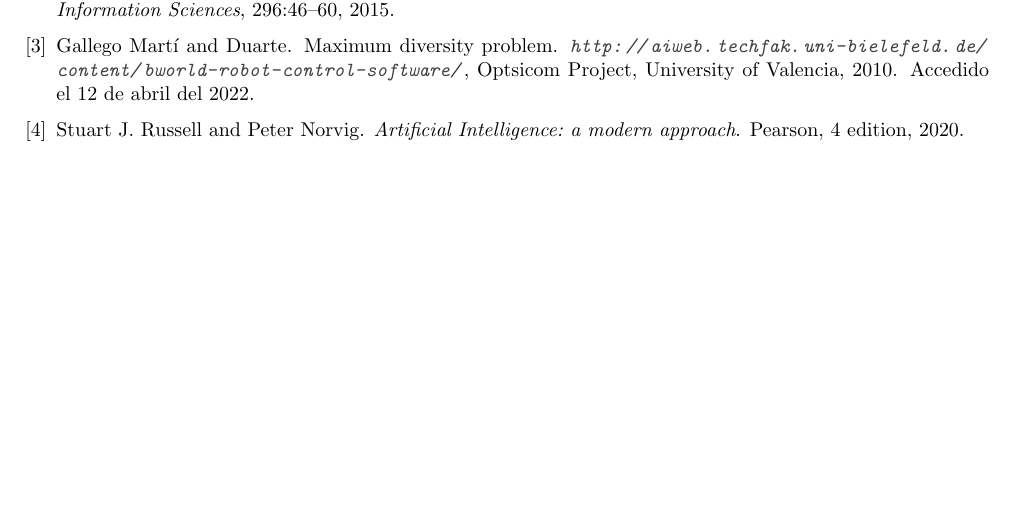
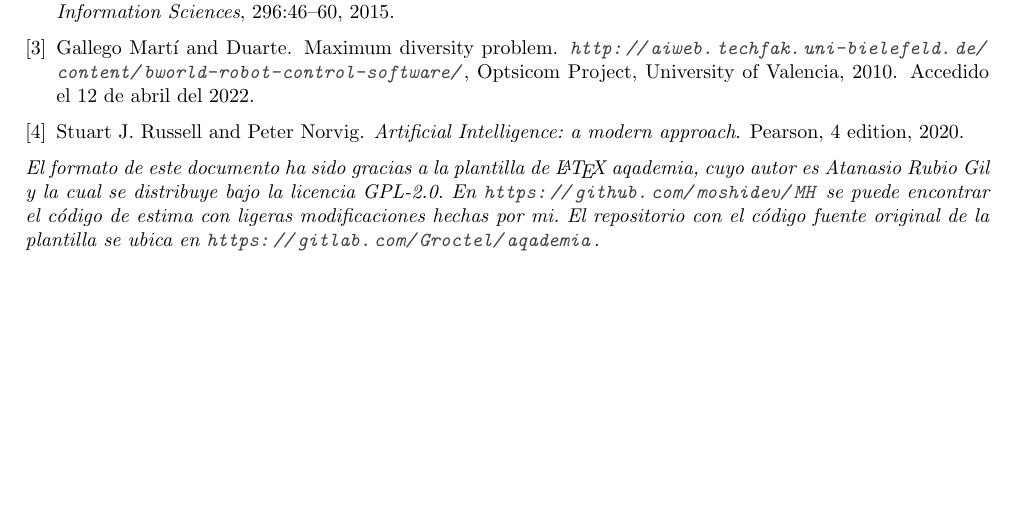
Before and after one commit to moshidev/MH, a LaTeX document (memoria/memoria.tex): part of page 14 of 14, cut so that both start at the same text. Compiled offline with pdfLaTeX.

Commit message:
add information about the template at the footer

```diff
--- a/memoria/memoria.tex
+++ b/memoria/memoria.tex
@@ -47,4 +47,11 @@
 \bibliographystyle{plain}
 \bibliography{references}
 
+\textit{%
+El formato de este documento ha sido gracias a la plantilla de \LaTeX{} aqademia, cuyo autor es Atanasio Rubio Gil y la
+cual se distribuye bajo la licencia GPL-2.0. En \url{https://github.com/moshidev/MH} se puede encontrar el código de estima
+con ligeras modificaciones hechas por mi. El repositorio con el código fuente original de la plantilla
+se ubica en \url{https://gitlab.com/Groctel/aqademia}.
+}
+
 \end{document}
```
